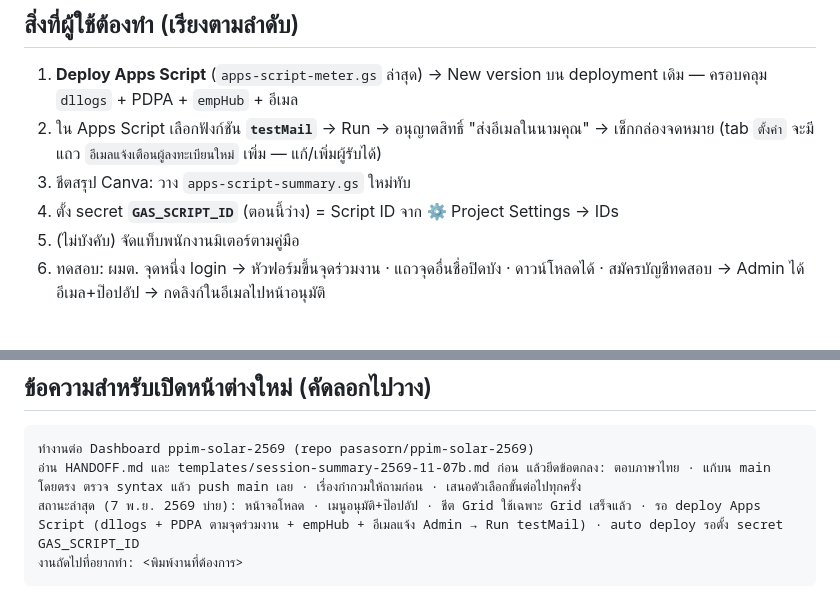
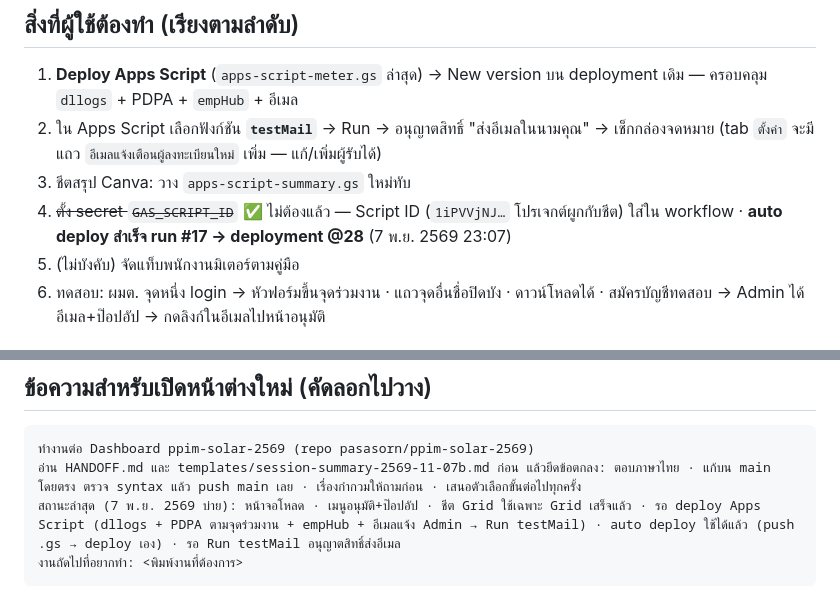
Before and after one commit to Pasasorn/ppim-solar-2569, a Markdown page: templates/session-summary-2569-11-07b.md, 2 parts joined by grey strips. Drawn GitHub-style.

Commit message:
templates: auto deploy ใช้ได้แล้ว (deployment @28)
Co-Authored-By: Claude Opus 5.5 <noreply@anthropic.com>
Claude-Session: https://claude.ai/code/session_01Hmmx2aLR5tu32UAe6Zz8D7

````diff
--- a/templates/session-summary-2569-11-07b.md
+++ b/templates/session-summary-2569-11-07b.md
@@ -31,7 +31,7 @@
 1. **Deploy Apps Script** (`apps-script-meter.gs` ล่าสุด) → New version บน deployment เดิม — ครอบคลุม `dllogs` + PDPA + `empHub` + อีเมล
 2. ใน Apps Script เลือกฟังก์ชัน **`testMail`** → Run → อนุญาตสิทธิ์ "ส่งอีเมลในนามคุณ" → เช็กกล่องจดหมาย (tab `ตั้งค่า` จะมีแถว `อีเมลแจ้งเตือนผู้ลงทะเบียนใหม่` เพิ่ม — แก้/เพิ่มผู้รับได้)
 3. ชีตสรุป Canva: วาง `apps-script-summary.gs` ใหม่ทับ
-4. ตั้ง secret **`GAS_SCRIPT_ID`** (ตอนนี้ว่าง) = Script ID จาก ⚙️ Project Settings → IDs
+4. ~~ตั้ง secret `GAS_SCRIPT_ID`~~ ✅ ไม่ต้องแล้ว — Script ID (`1iPVVjNJ…` โปรเจกต์ผูกกับชีต) ใส่ใน workflow · **auto deploy สำเร็จ run #17 → deployment @28** (7 พ.ย. 2569 23:07)
 5. (ไม่บังคับ) จัดแท็บพนักงานมิเตอร์ตามคู่มือ
 6. ทดสอบ: ผมต. จุดหนึ่ง login → หัวฟอร์มขึ้นจุดร่วมงาน · แถวจุดอื่นชื่อปิดบัง · ดาวน์โหลดได้ · สมัครบัญชีทดสอบ → Admin ได้อีเมล+ป๊อปอัป → กดลิงก์ในอีเมลไปหน้าอนุมัติ
 
@@ -47,6 +47,6 @@
 ```
 ทำงานต่อ Dashboard ppim-solar-2569 (repo pasasorn/ppim-solar-2569)
 อ่าน HANDOFF.md และ templates/session-summary-2569-11-07b.md ก่อน แล้วยึดข้อตกลง: ตอบภาษาไทย · แก้บน main โดยตรง ตรวจ syntax แล้ว push main เลย · เรื่องกำกวมให้ถามก่อน · เสนอตัวเลือกขั้นต่อไปทุกครั้ง
-สถานะล่าสุด (7 พ.ย. 2569 บ่าย): หน้าจอโหลด · เมนูอนุมัติ+ป๊อปอัป · ชีต Grid ใช้เฉพาะ Grid เสร็จแล้ว · รอ deploy Apps Script (dllogs + PDPA ตามจุดร่วมงาน + empHub + อีเมลแจ้ง Admin → Run testMail) · auto deploy รอตั้ง secret GAS_SCRIPT_ID
+สถานะล่าสุด (7 พ.ย. 2569 บ่าย): หน้าจอโหลด · เมนูอนุมัติ+ป๊อปอัป · ชีต Grid ใช้เฉพาะ Grid เสร็จแล้ว · รอ deploy Apps Script (dllogs + PDPA ตามจุดร่วมงาน + empHub + อีเมลแจ้ง Admin → Run testMail) · auto deploy ใช้ได้แล้ว (push .gs → deploy เอง) · รอ Run testMail อนุญาตสิทธิ์ส่งอีเมล
 งานถัดไปที่อยากทำ: <พิมพ์งานที่ต้องการ>
 ```
````
